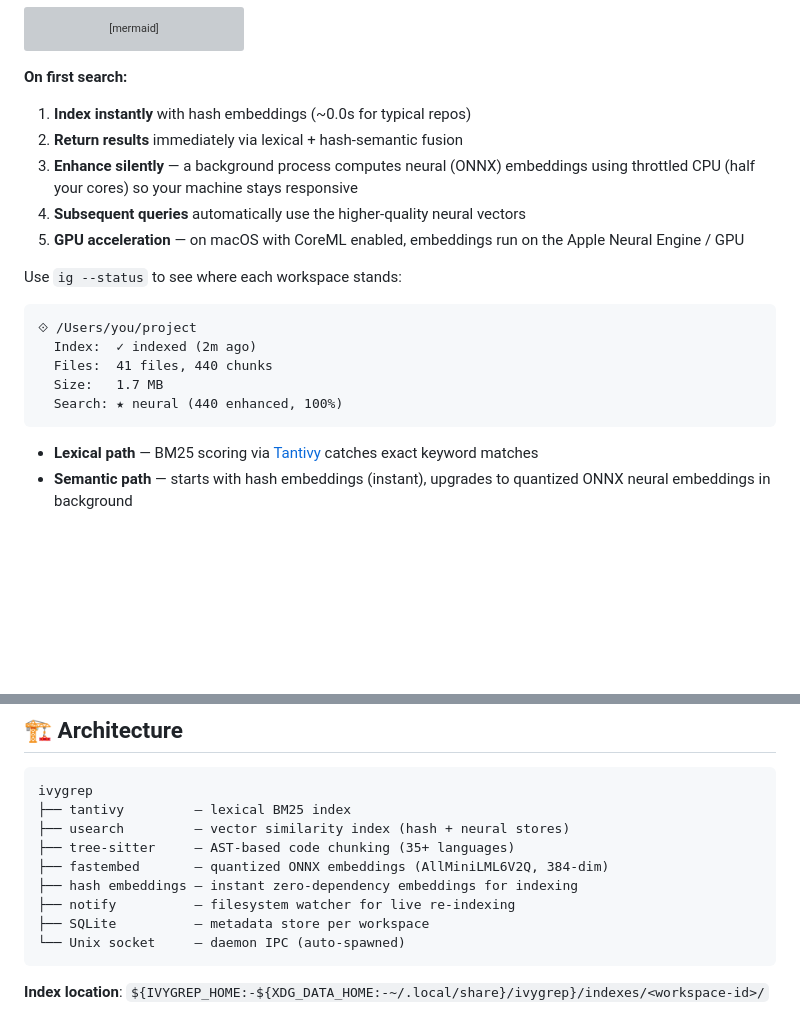
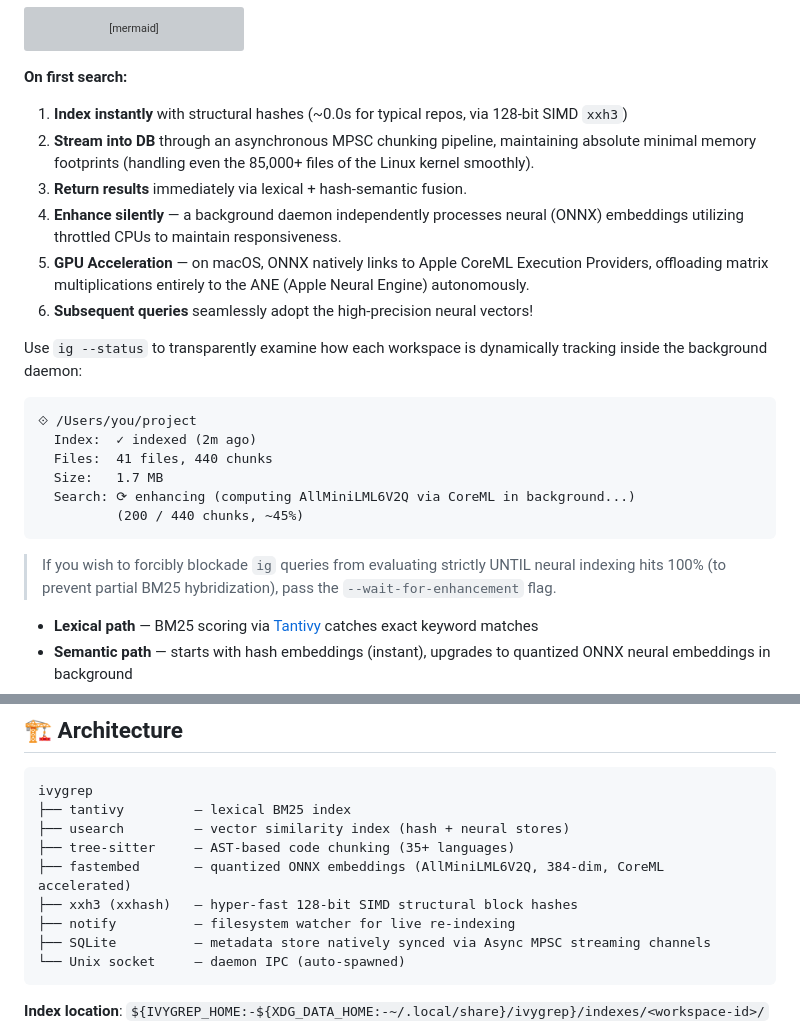
Before and after one commit to bvolpato/ivygrep, a Markdown page: README.md, 2 parts joined by grey strips. Drawn GitHub-style; blank space fills up the shorter version; grey boxes are pictures that could not be loaded.

Commit message:
docs: sync architecture decisions and Apple CoreML optimizations to README
- Outlines Apple Neural Engine integrations for macOS deployments scaling background ONNX models seamlessly via GPUs.
- Explains architectural shift from sequential loop buffering to structural Async MPSC pipelines allowing multi-billion file capacity (e.g. Linux Kernel 85,000+ files).
- Explicitly adds `--wait-for-enhancement` and `ig --status` detailed outputs to instruct users to leverage CLI commands accurately.
- Mentions `xxh3_128` (128-bit SIMD structural hashes) completely superceding `Sha256` for index operations.

````diff
--- a/README.md
+++ b/README.md
@@ -111,21 +111,25 @@ flowchart TD
 ```
 
 **On first search:**
-1. **Index instantly** with hash embeddings (~0.0s for typical repos)
-2. **Return results** immediately via lexical + hash-semantic fusion
-3. **Enhance silently** — a background process computes neural (ONNX) embeddings using throttled CPU (half your cores) so your machine stays responsive
-4. **Subsequent queries** automatically use the higher-quality neural vectors
-5. **GPU acceleration** — on macOS with CoreML enabled, embeddings run on the Apple Neural Engine / GPU
+1. **Index instantly** with structural hashes (~0.0s for typical repos, via 128-bit SIMD `xxh3`)
+2. **Stream into DB** through an asynchronous MPSC chunking pipeline, maintaining absolute minimal memory footprints (handling even the 85,000+ files of the Linux kernel smoothly).
+3. **Return results** immediately via lexical + hash-semantic fusion.
+4. **Enhance silently** — a background daemon independently processes neural (ONNX) embeddings utilizing throttled CPUs to maintain responsiveness.
+5. **GPU Acceleration** — on macOS, ONNX natively links to Apple CoreML Execution Providers, offloading matrix multiplications entirely to the ANE (Apple Neural Engine) autonomously.
+6. **Subsequent queries** seamlessly adopt the high-precision neural vectors!
 
-Use `ig --status` to see where each workspace stands:
+Use `ig --status` to transparently examine how each workspace is dynamically tracking inside the background daemon:
 
 ```
 ⟐ /Users/you/project
   Index:  ✓ indexed (2m ago)
   Files:  41 files, 440 chunks
   Size:   1.7 MB
-  Search: ★ neural (440 enhanced, 100%)
+  Search: ⟳ enhancing (computing AllMiniLML6V2Q via CoreML in background...)
+          (200 / 440 chunks, ~45%)
 ```
+
+> If you wish to forcibly blockade `ig` queries from evaluating strictly UNTIL neural indexing hits 100% (to prevent partial BM25 hybridization), pass the `--wait-for-enhancement` flag.
 
 - **Lexical path** — BM25 scoring via [Tantivy](https://github.com/quickwit-oss/tantivy) catches exact keyword matches
 - **Semantic path** — starts with hash embeddings (instant), upgrades to quantized ONNX neural embeddings in background
@@ -313,10 +317,10 @@ ivygrep
 ├── tantivy         — lexical BM25 index
 ├── usearch         — vector similarity index (hash + neural stores)
 ├── tree-sitter     — AST-based code chunking (35+ languages)
-├── fastembed       — quantized ONNX embeddings (AllMiniLML6V2Q, 384-dim)
-├── hash embeddings — instant zero-dependency embeddings for indexing
+├── fastembed       — quantized ONNX embeddings (AllMiniLML6V2Q, 384-dim, CoreML accelerated)
+├── xxh3 (xxhash)   — hyper-fast 128-bit SIMD structural block hashes
 ├── notify          — filesystem watcher for live re-indexing
-├── SQLite          — metadata store per workspace
+├── SQLite          — metadata store natively synced via Async MPSC streaming channels
 └── Unix socket     — daemon IPC (auto-spawned)
 ```
 
````
